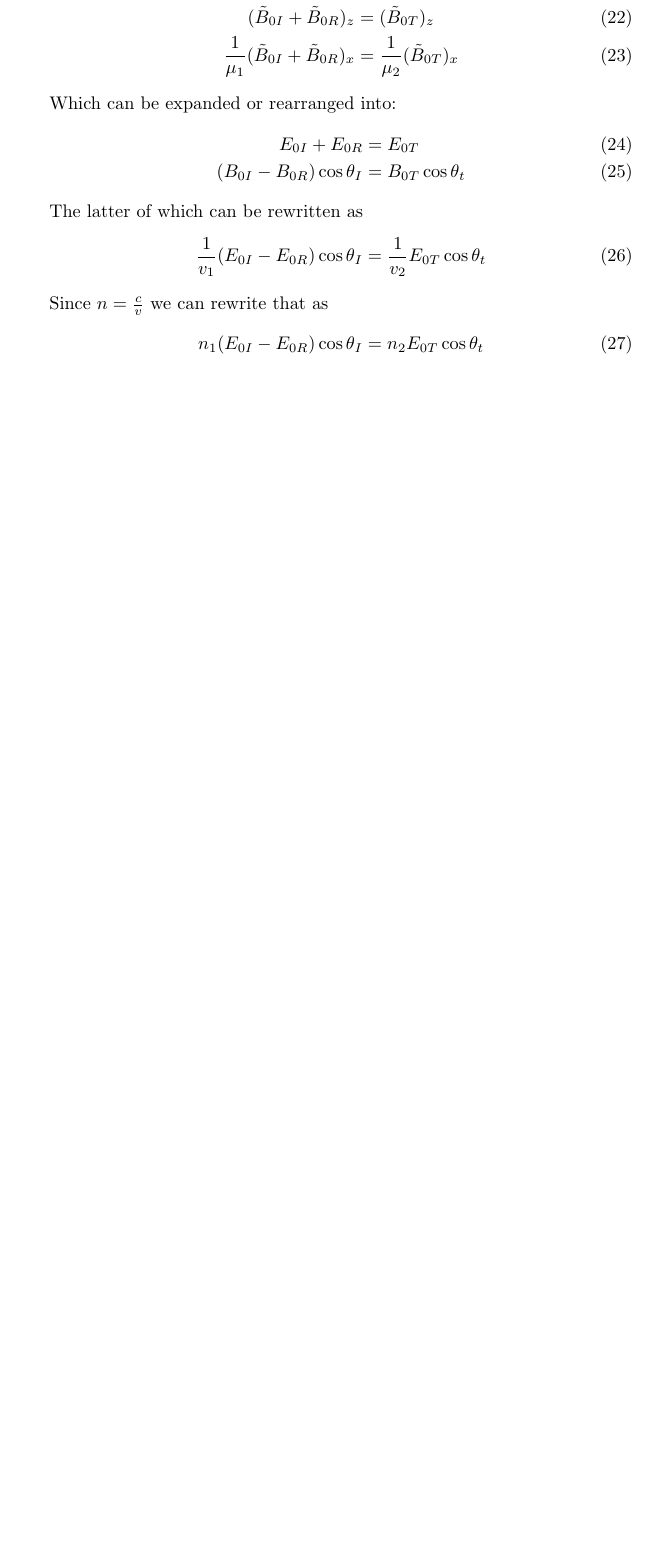
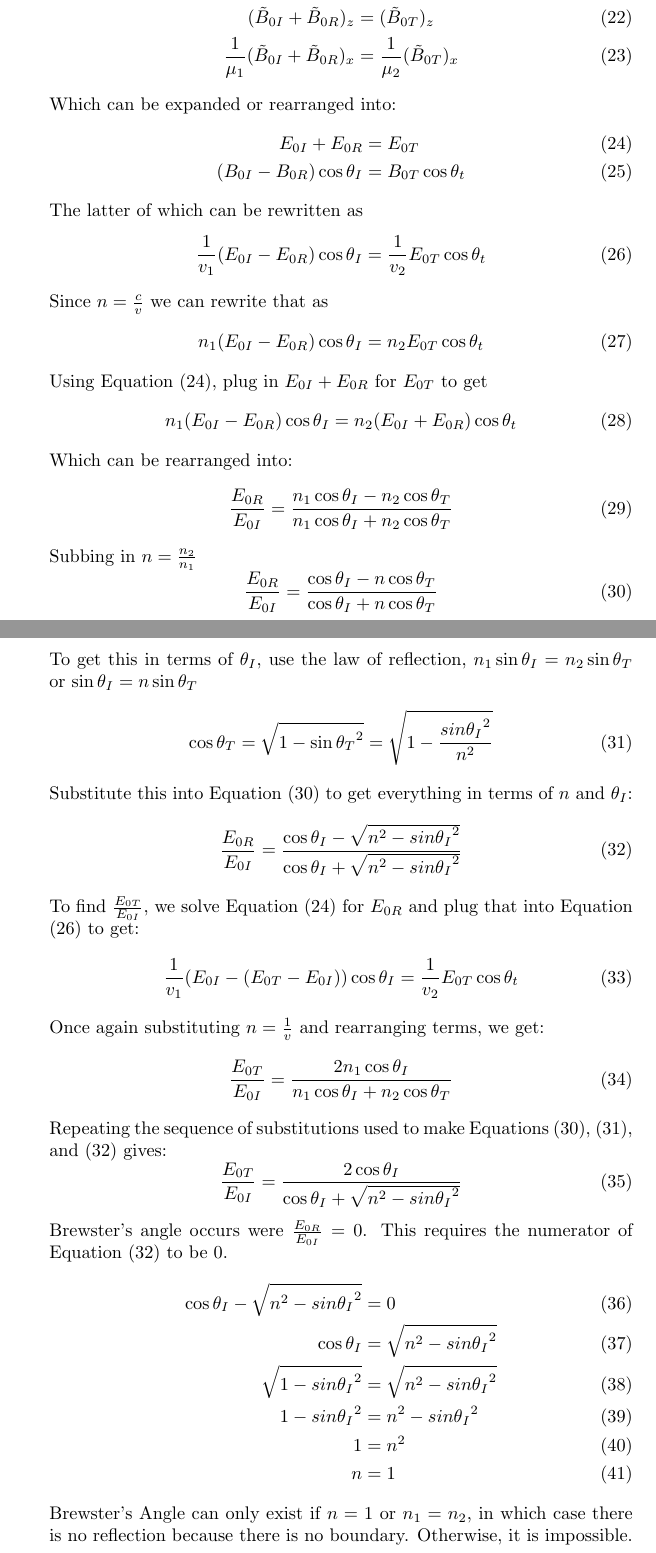
Before and after one commit to jakebyte/lpthw, a LaTeX document (381HW3.tex): part of page 3 of 3 before the commit and two parts of pages 3 and 4 of 4 after it, the two joined at a grey line, cut so that both start at the same text, the shorter picture padded with empty space. Compiled offline with pdfLaTeX.

Commit message:
Completed HW3

```diff
--- a/381HW3.tex
+++ b/381HW3.tex
@@ -116,9 +117,48 @@ Since $n=\frac{c}{v}$ we can rewrite that as
 \begin{equation}
   n_1(E_{0I}-E_{0R})\cos{\theta_I}  = n_2 E_{0T}\cos{\theta_t}
 \end{equation}
-
-
-
+Using Equation (24), plug in $  E_{0I}+E_{0R}$ for $E_{0T}$ to get
+\begin{equation}
+  n_1(E_{0I}-E_{0R})\cos{\theta_I}  = n_2 (E_{0I}+E_{0R})\cos{\theta_t}
+\end{equation}
+Which can be rearranged into:
+\begin{equation}
+  \frac{E_{0R}}{E_{0I}} = \frac{n_1\cos{\theta_I}-n_2\cos{\theta_T}}{n_1\cos{\theta_I}+n_2\cos{\theta_T}}
+\end{equation}
+Subbing in $n=\frac{n_2}{n_1}$
+\begin{equation}
+  \frac{E_{0R}}{E_{0I}} = \frac{\cos{\theta_I}-n\cos{\theta_T}}{\cos{\theta_I}+n\cos{\theta_T}}
+\end{equation}
+To get this in terms of $\theta_I$, use the law of reflection, $n_1\sin{\theta_I}=n_2\sin{\theta_T}$ or $\sin{\theta_I}=n\sin{\theta_T}$
+\begin{equation}
+  \cos{\theta_T} = \sqrt{1-\sin{\theta_T}^2} = \sqrt{1-\frac{sin{\theta_I}^2}{n^2}}
+\end{equation}
+Substitute this into Equation (30) to get everything in terms of $n$ and $\theta_I$:
+\begin{equation}
+  \frac{E_{0R}}{E_{0I}} = \frac{\cos{\theta_I}-\sqrt{n^2-sin{\theta_I}^2}}{\cos{\theta_I}+\sqrt{n^2-sin{\theta_I}^2}}
+\end{equation}
+To find $\frac{E_{0T}}{E_{0I}}$, we solve Equation (24) for $E_{0R}$ and plug that into Equation (26) to get:
+\begin{equation}
+  \frac{1}{v_1} (E_{0I}-(E_{0T}-E_{0I}))\cos{\theta_I}  = \frac{1}{v_2} E_{0T}\cos{\theta_t}
+\end{equation}
+Once again substituting $n=\frac{1}{v}$ and rearranging terms, we get:
+\begin{equation}
+  \frac{E_{0T}}{E_{0I}} = \frac{2n_1\cos{\theta_I}}{n_1\cos{\theta_I}+n_2\cos{\theta_T}}
+\end{equation}
+Repeating the sequence of substitutions used to make Equations (30), (31), and (32) gives:
+\begin{equation}
+  \frac{E_{0T}}{E_{0I}} = \frac{2\cos{\theta_I}}{\cos{\theta_I}+\sqrt{n^2-sin{\theta_I}^2}}
+\end{equation}
+Brewster's angle occurs were $\frac{E_{0R}}{E_{0I}} = 0$. This requires the numerator of Equation (32) to be 0.
+\begin{align}
+  \cos{\theta_I}-\sqrt{n^2-sin{\theta_I}^2} & = 0\\
+  \cos{\theta_I} & =\sqrt{n^2-sin{\theta_I}^2}\\
+  \sqrt{1-sin{\theta_I}^2}& = \sqrt{n^2-sin{\theta_I}^2}\\
+1-sin{\theta_I}^2 &=n^2-sin{\theta_I}^2\\
+1&=n^2\\
+n&=1
+\end{align}
+Brewster's Angle can only exist if $n=1$ or $n_1 = n_2$, in which case there is no reflection because there is no boundary. Otherwise, it is impossible.
 
   \end{itemize}
    \end{document}
```
Also changed, not shown: 381HW3.pdf, 381HW3.tex (3 more changed lines), 1 other file.
